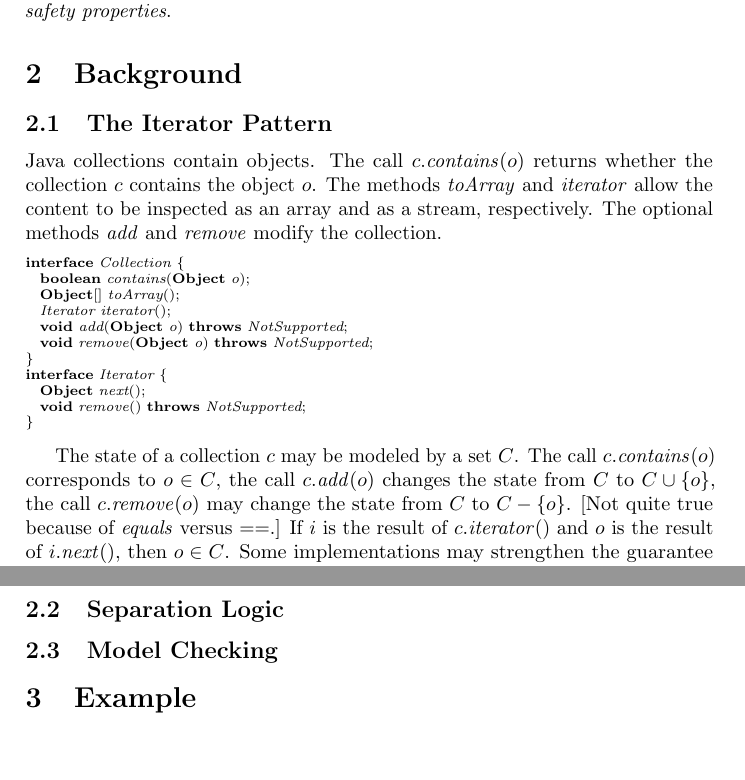
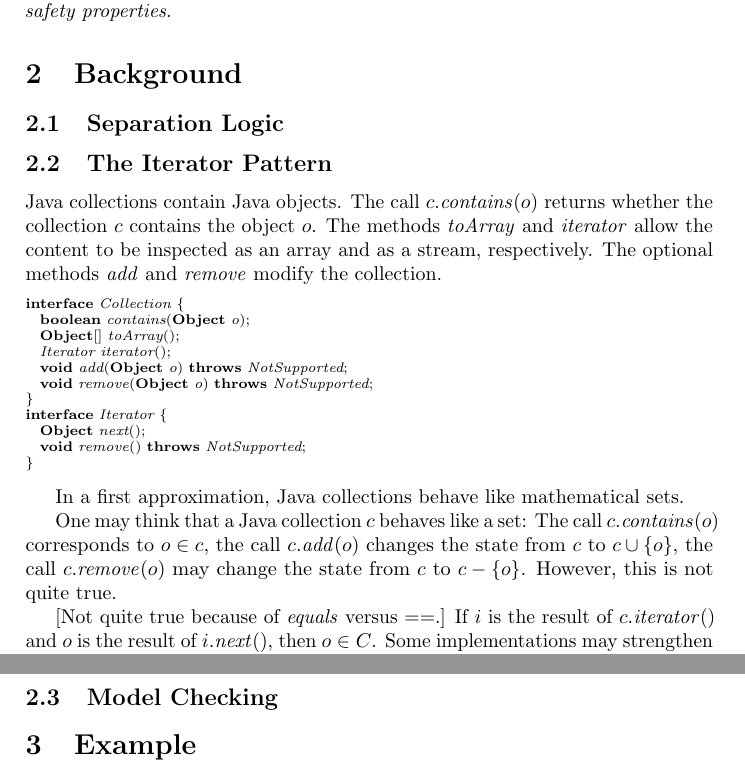
Before and after one commit to rgrig/papers, a LaTeX document (mc/mc.tex): two parts of pages 2 and 3 of 3, joined at a grey line, cut so that both start at the same text, the shorter picture padded with empty space. Compiled offline with pdfLaTeX.

Commit message:
shuffling around. nothing important.

```diff
--- a/mc/mc.tex
+++ b/mc/mc.tex
@@ -138,9 +138,15 @@ As a result, \emph{we obtain a way to turn program verifiers based on separation
 
 \section{Background}
 
+\subsection{Separation Logic}
+
+% basics of seplogic and jstar
+
 \subsection{The Iterator Pattern}
 
-Java collections contain objects.
+% you can use seplogic to explain the pattern
+
+Java collections contain Java objects.
 The call $c.\mathit{contains}(o)$ returns whether the collection~$c$ contains the object~$o$.
 The methods \textit{toArray} and \textit{iterator} allow the content to be inspected as an array and as a stream, respectively.
 The optional methods \textit{add} and \textit{remove} modify the collection.
@@ -159,8 +165,15 @@ interface Iterator {
 }
 \end{lstlisting}
 
-The state of a collection~$c$ may be modeled by a set~$C$.
-The call $c.\mathit{contains}(o)$ corresponds to $o\in C$, the call $c.\mathit{add}(o)$ changes the state from~$C$ to $C\cup\{o\}$, the call $c.\mathit{remove}(o)$ may change the state from~$C$ to $C-\{o\}$.
+In a first approximation, Java collections behave like mathematical sets.
+
+One may think that a Java collection~$c$ behaves like a set:
+The call $c.\mathit{contains}(o)$ corresponds to $o\in c$, the call $c.\mathit{add}(o)$ changes the state from~$c$ to $c\cup\{o\}$, the call $c.\mathit{remove}(o)$ may change the state from~$c$ to $c-\{o\}$.
+However, this is not quite true.
+
+
+
+
 [Not quite true because of \textit{equals} versus $==$.]
 If $i$~is the result of $c.\mathit{iterator}()$ and $o$~is the result of $i.\mathit{next}()$, then $o\in C$.
 Some implementations may strengthen the guarantee by saying how many times an object will be returned by \textit{next}, or by saying in which order objects are returned by \textit{next}.
@@ -169,10 +182,6 @@ Note, however, that $c.\mathit{contains}(c)$ is not constrained to return \textb
 
 If $i$ is the result of $c.\mathit{iterator}()$ and $o$ is the (last) result of $i.\mathit{next}()$, then $i.\mathit{remove}()$ behaves almost like $c.\mathit{remove}(o)$.
 
-
-\subsection{Separation Logic}
-
-% basics of seplogic and jstar
 
 \subsection{Model Checking}
 
```
Also changed, not shown: mc/Makefile.
